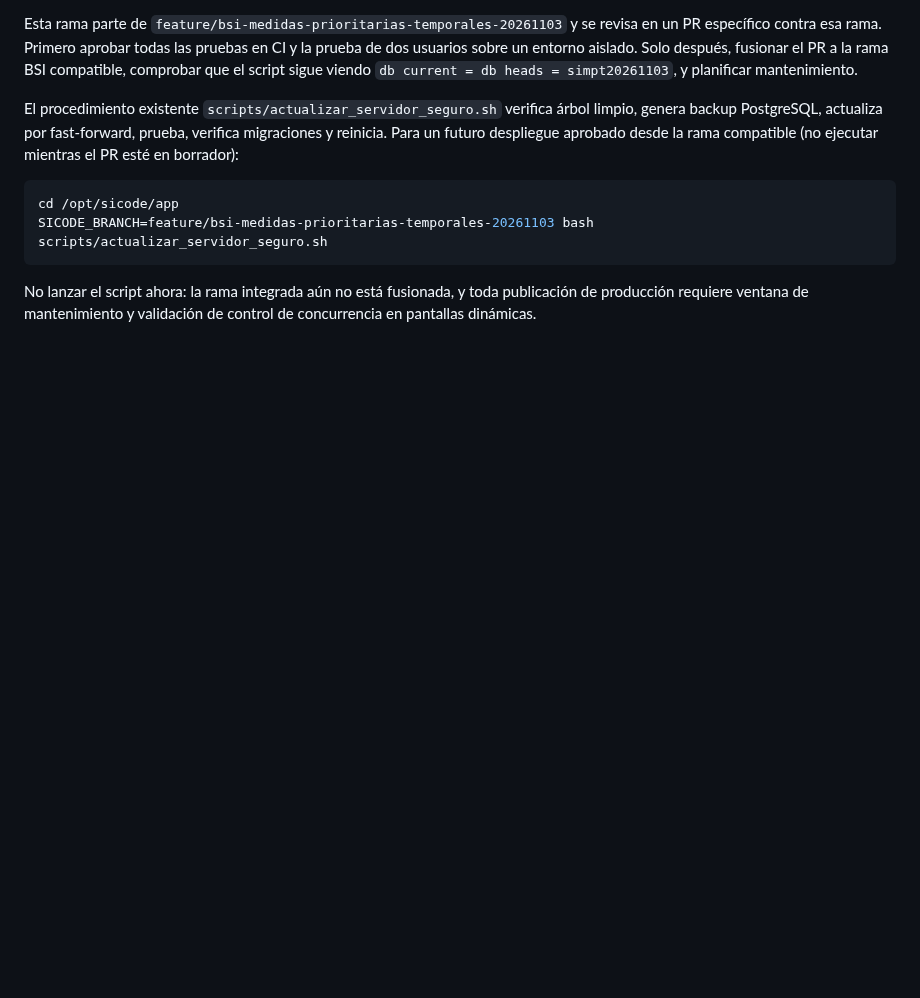
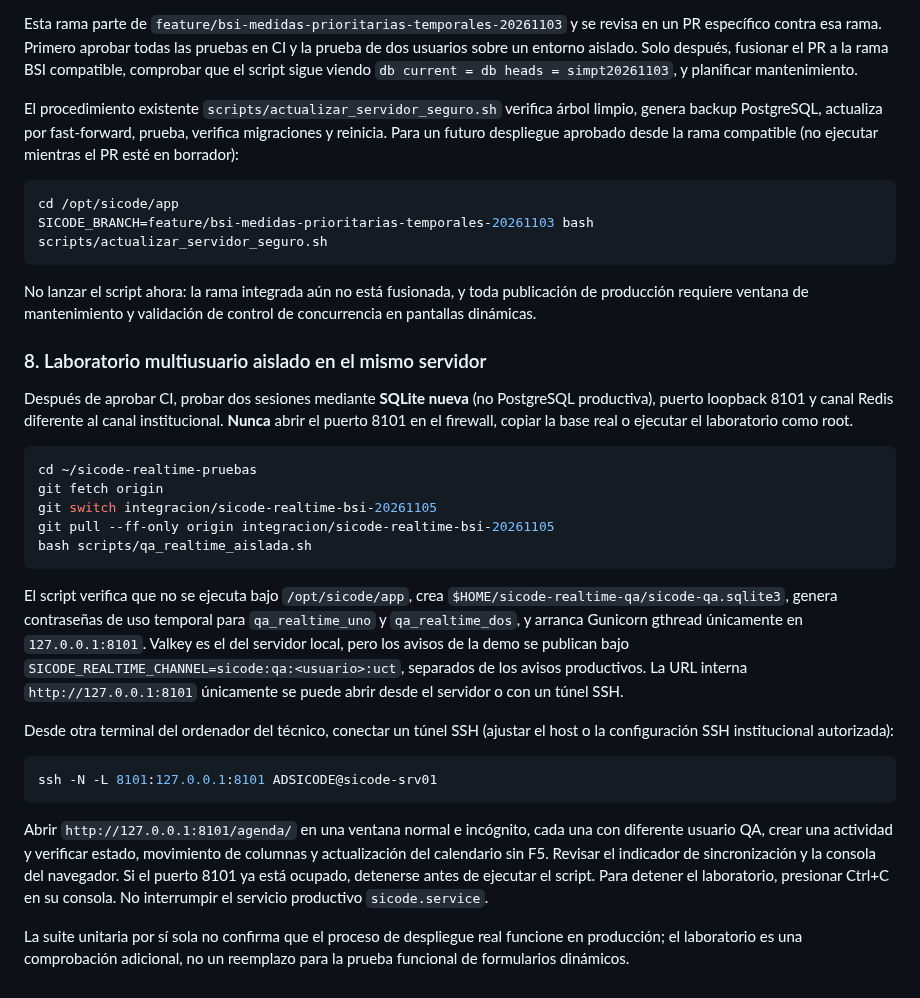
Before and after one commit to RGDeveloper-UCT/SICODE-UCT, a Markdown page: docs/SINCRONIZACION_TIEMPO_REAL.md, the part around the change. Drawn GitHub-style; blank space fills up the shorter version.

Commit message:
docs(realtime): QA aislada con túnel SSH y sintaxis del script

````diff
--- a/docs/SINCRONIZACION_TIEMPO_REAL.md
+++ b/docs/SINCRONIZACION_TIEMPO_REAL.md
@@ -161,3 +161,47 @@ SICODE_BRANCH=feature/bsi-medidas-prioritarias-temporales-20261103 bash scripts/
 No lanzar el script ahora: la rama integrada aún no está fusionada, y toda
 publicación de producción requiere ventana de mantenimiento y validación de
 control de concurrencia en pantallas dinámicas.
+
+
+### 8. Laboratorio multiusuario aislado en el mismo servidor
+
+Después de aprobar CI, probar dos sesiones mediante **SQLite nueva** (no PostgreSQL
+productiva), puerto loopback 8101 y canal Redis diferente al canal
+institucional. **Nunca** abrir el puerto 8101 en el firewall, copiar la base
+real o ejecutar el laboratorio como root.
+
+```bash
+cd ~/sicode-realtime-pruebas
+git fetch origin
+git switch integracion/sicode-realtime-bsi-20261105
+git pull --ff-only origin integracion/sicode-realtime-bsi-20261105
+bash scripts/qa_realtime_aislada.sh
+```
+
+El script verifica que no se ejecuta bajo `/opt/sicode/app`, crea
+`$HOME/sicode-realtime-qa/sicode-qa.sqlite3`, genera contraseñas de uso
+temporal para `qa_realtime_uno` y `qa_realtime_dos`, y arranca Gunicorn
+gthread únicamente en `127.0.0.1:8101`. Valkey es el del servidor local,
+pero los avisos de la demo se publican bajo
+`SICODE_REALTIME_CHANNEL=sicode:qa:<usuario>:uct`, separados de los avisos
+productivos. La URL interna `http://127.0.0.1:8101` únicamente se puede
+abrir desde el servidor o con un túnel SSH.
+
+Desde otra terminal del ordenador del técnico, conectar un túnel SSH (ajustar
+el host o la configuración SSH institucional autorizada):
+
+```bash
+ssh -N -L 8101:127.0.0.1:8101 ADSICODE@sicode-srv01
+```
+
+Abrir `http://127.0.0.1:8101/agenda/` en una ventana normal e incógnito,
+cada una con diferente usuario QA, crear una actividad y verificar estado,
+movimiento de columnas y actualización del calendario sin F5. Revisar el
+indicador de sincronización y la consola del navegador. Si el puerto 8101 ya
+está ocupado, detenerse antes de ejecutar el script. Para detener el
+laboratorio, presionar Ctrl+C en su consola. No interrumpir el servicio
+productivo `sicode.service`.
+
+La suite unitaria por sí sola no confirma que el proceso de despliegue real
+funcione en producción; el laboratorio es una comprobación adicional, no un
+reemplazo para la prueba funcional de formularios dinámicos.
````
